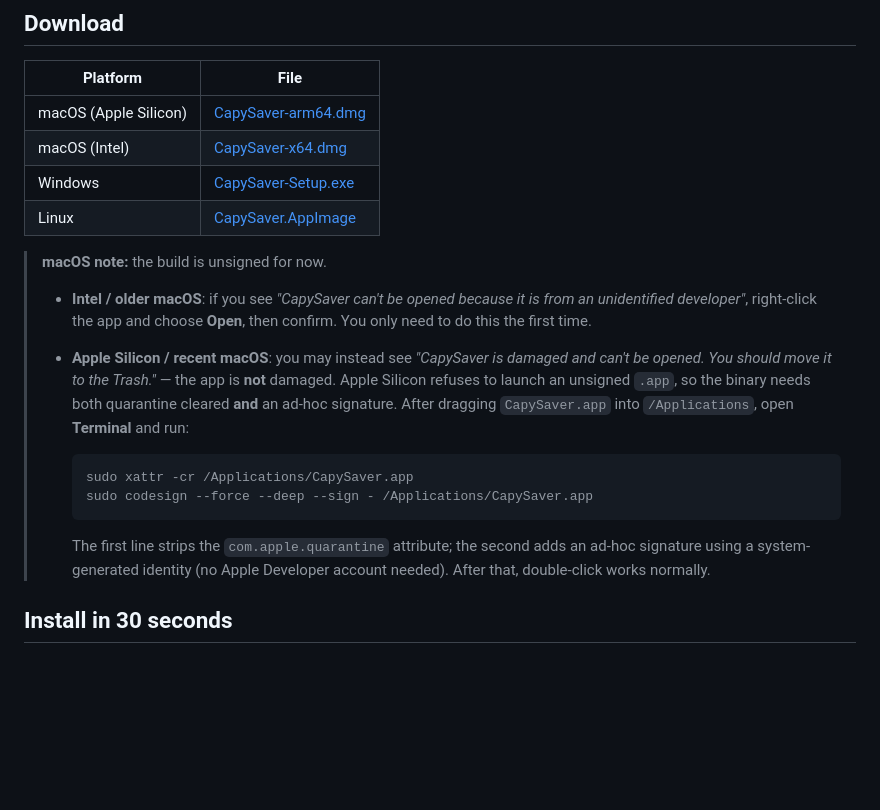
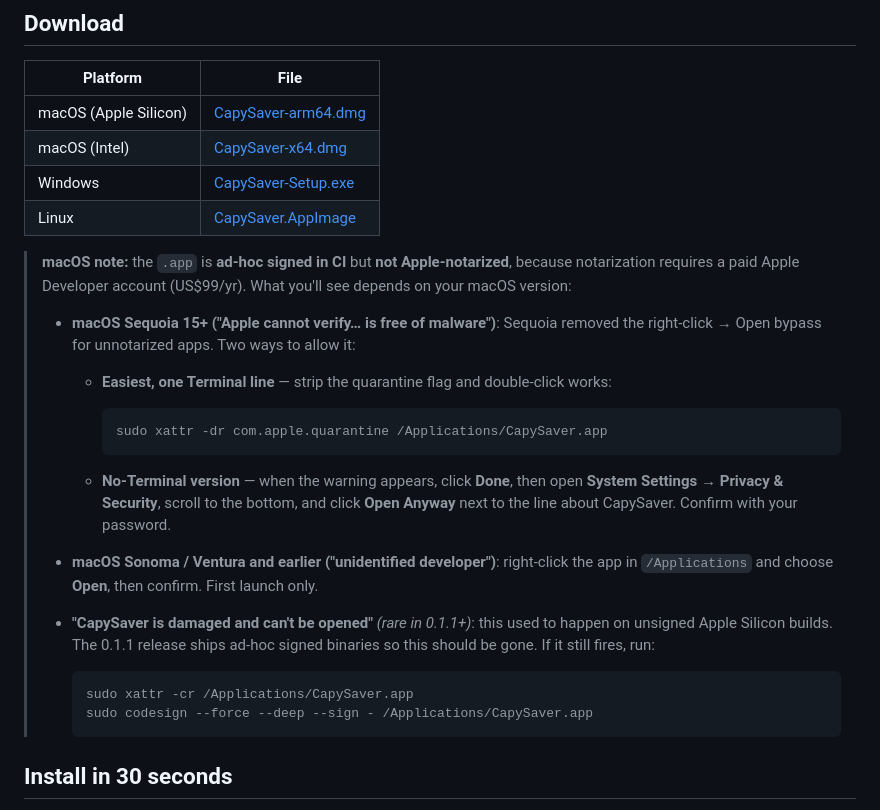
Before and after one commit to SHUJILAI/capysaver, a Markdown page: README.md, the part around the change. GitHub-like rendering; blank space fills up the shorter version.

Commit message:
docs: macOS Sequoia 15 'cannot verify' workaround
Sequoia killed the right-click -> Open bypass for unnotarized apps.
Document both the one-line xattr fix and the System Settings ->
Privacy & Security 'Open Anyway' path.

````diff
--- a/README.md
+++ b/README.md
@@ -24,25 +24,34 @@ time.
 | Windows               | [CapySaver-Setup.exe](https://github.com/SHUJILAI/capysaver/releases/latest/download/CapySaver-Setup-0.1.1.exe) |
 | Linux                 | [CapySaver.AppImage](https://github.com/SHUJILAI/capysaver/releases/latest/download/CapySaver-0.1.1.AppImage) |
 
-> **macOS note:** the build is unsigned for now.
+> **macOS note:** the `.app` is **ad-hoc signed in CI** but **not Apple-notarized**, because
+> notarization requires a paid Apple Developer account (US$99/yr). What you'll see depends on
+> your macOS version:
 >
-> - **Intel / older macOS**: if you see _"CapySaver can't be opened because it is from an
->   unidentified developer"_, right-click the app and choose **Open**, then confirm. You only
->   need to do this the first time.
-> - **Apple Silicon / recent macOS**: you may instead see _"CapySaver is damaged and can't be
->   opened. You should move it to the Trash."_ — the app is **not** damaged. Apple Silicon
->   refuses to launch an unsigned `.app`, so the binary needs both quarantine cleared **and**
->   an ad-hoc signature. After dragging `CapySaver.app` into `/Applications`, open **Terminal**
->   and run:
+> - **macOS Sequoia 15+ ("Apple cannot verify… is free of malware")**: Sequoia removed the
+>   right-click → Open bypass for unnotarized apps. Two ways to allow it:
+>
+>   - **Easiest, one Terminal line** — strip the quarantine flag and double-click works:
+>
+>     ```bash
+>     sudo xattr -dr com.apple.quarantine /Applications/CapySaver.app
+>     ```
+>
+>   - **No-Terminal version** — when the warning appears, click **Done**, then open
+>     **System Settings → Privacy & Security**, scroll to the bottom, and click
+>     **Open Anyway** next to the line about CapySaver. Confirm with your password.
+>
+> - **macOS Sonoma / Ventura and earlier ("unidentified developer")**: right-click the app
+>   in `/Applications` and choose **Open**, then confirm. First launch only.
+>
+> - **"CapySaver is damaged and can't be opened"** _(rare in 0.1.1+)_: this used to happen on
+>   unsigned Apple Silicon builds. The 0.1.1 release ships ad-hoc signed binaries so this
+>   should be gone. If it still fires, run:
 >
 >   ```bash
 >   sudo xattr -cr /Applications/CapySaver.app
 >   sudo codesign --force --deep --sign - /Applications/CapySaver.app
 >   ```
->
->   The first line strips the `com.apple.quarantine` attribute; the second adds an ad-hoc
->   signature using a system-generated identity (no Apple Developer account needed). After
->   that, double-click works normally.
 
 ## Install in 30 seconds
 
````
